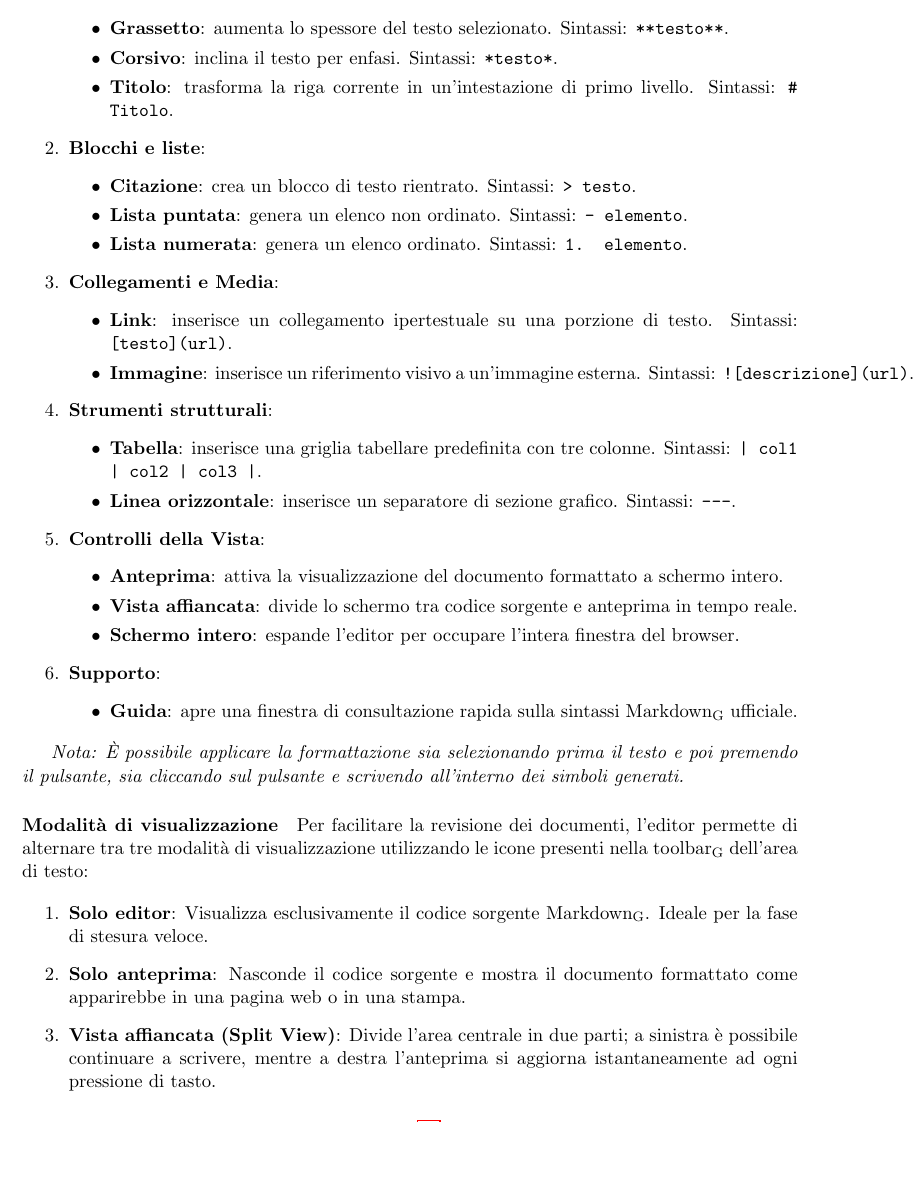
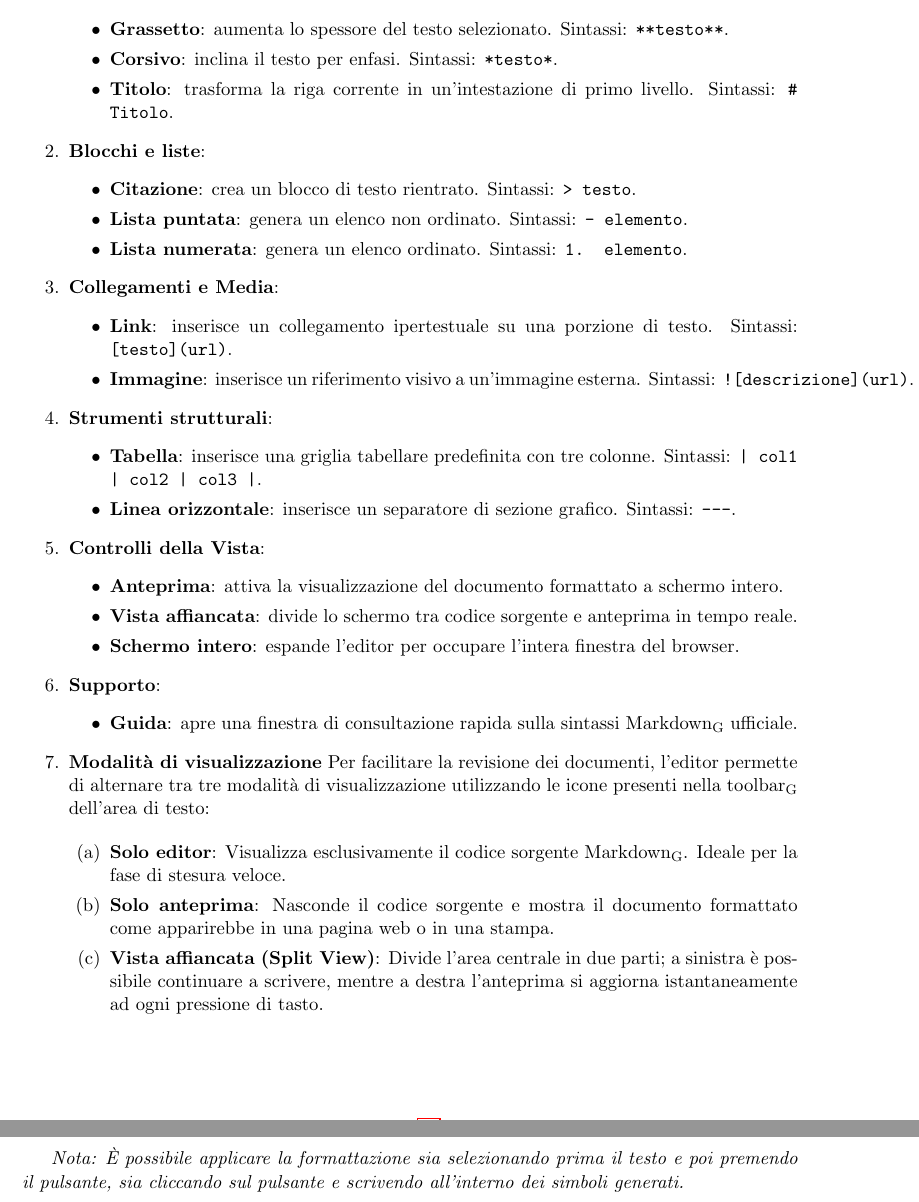
Before and after one commit to ByteMe25/ByteMe, a LaTeX document (src/3_PB/Manuale_Utente_v0.1.0.tex): part of page 12 of 23 before the commit and two parts of pages 12 and 13 of 23 after it, the two joined at a grey line, cut so that both start at the same text, the shorter picture padded with empty space. Compiled offline with pdfLaTeX.

Commit message:
Fix al manuale utente

```diff
--- a/src/3_PB/Manuale_Utente_v0.1.0.tex
+++ b/src/3_PB/Manuale_Utente_v0.1.0.tex
@@ -392,19 +394,20 @@ La barra degli strumenti permette di applicare i principali stili grafici senza
     \begin{itemize}
         \item \textbf{Guida}: apre una finestra di consultazione rapida sulla sintassi \gls{Markdown} ufficiale.
     \end{itemize}
+
+    \item \textbf{Modalità di visualizzazione}
+    Per facilitare la revisione dei documenti, l'editor permette di alternare tra tre modalità di visualizzazione utilizzando le icone presenti nella \gls{toolbar} dell'area di testo:
+
+    \begin{enumerate}
+        \item \textbf{Solo editor}: Visualizza esclusivamente il codice sorgente \gls{Markdown}. Ideale per la fase di stesura veloce.
+        \item \textbf{Solo anteprima}: Nasconde il codice sorgente e mostra il documento formattato come apparirebbe in una pagina web o in una stampa.
+        \item \textbf{Vista affiancata (Split View)}: Divide l'area centrale in due parti; a sinistra è possibile continuare a scrivere, mentre a destra l'anteprima si aggiorna istantaneamente ad ogni pressione di tasto.
+    \end{enumerate}
+
 \end{enumerate}
 
 \textit{Nota: È possibile applicare la formattazione sia selezionando prima il testo e poi premendo il pulsante, sia cliccando sul pulsante e scrivendo all'interno dei simboli generati.}
 
-
-\paragraph{Modalità di visualizzazione}
-Per facilitare la revisione dei documenti, l'editor permette di alternare tra tre modalità di visualizzazione utilizzando le icone presenti nella \gls{toolbar} dell'area di testo:
-
-\begin{enumerate}
-    \item \textbf{Solo editor}: Visualizza esclusivamente il codice sorgente \gls{Markdown}. Ideale per la fase di stesura veloce.
-    \item \textbf{Solo anteprima}: Nasconde il codice sorgente e mostra il documento formattato come apparirebbe in una pagina web o in una stampa.
-    \item \textbf{Vista affiancata (Split View)}: Divide l'area centrale in due parti; a sinistra è possibile continuare a scrivere, mentre a destra l'anteprima si aggiorna istantaneamente ad ogni pressione di tasto.
-\end{enumerate}
 
 \begin{figure}[H]
     \centering
```
Also changed, not shown: src/3_PB/Manuale_Utente_v0.1.0.tex (6 more changed lines).
